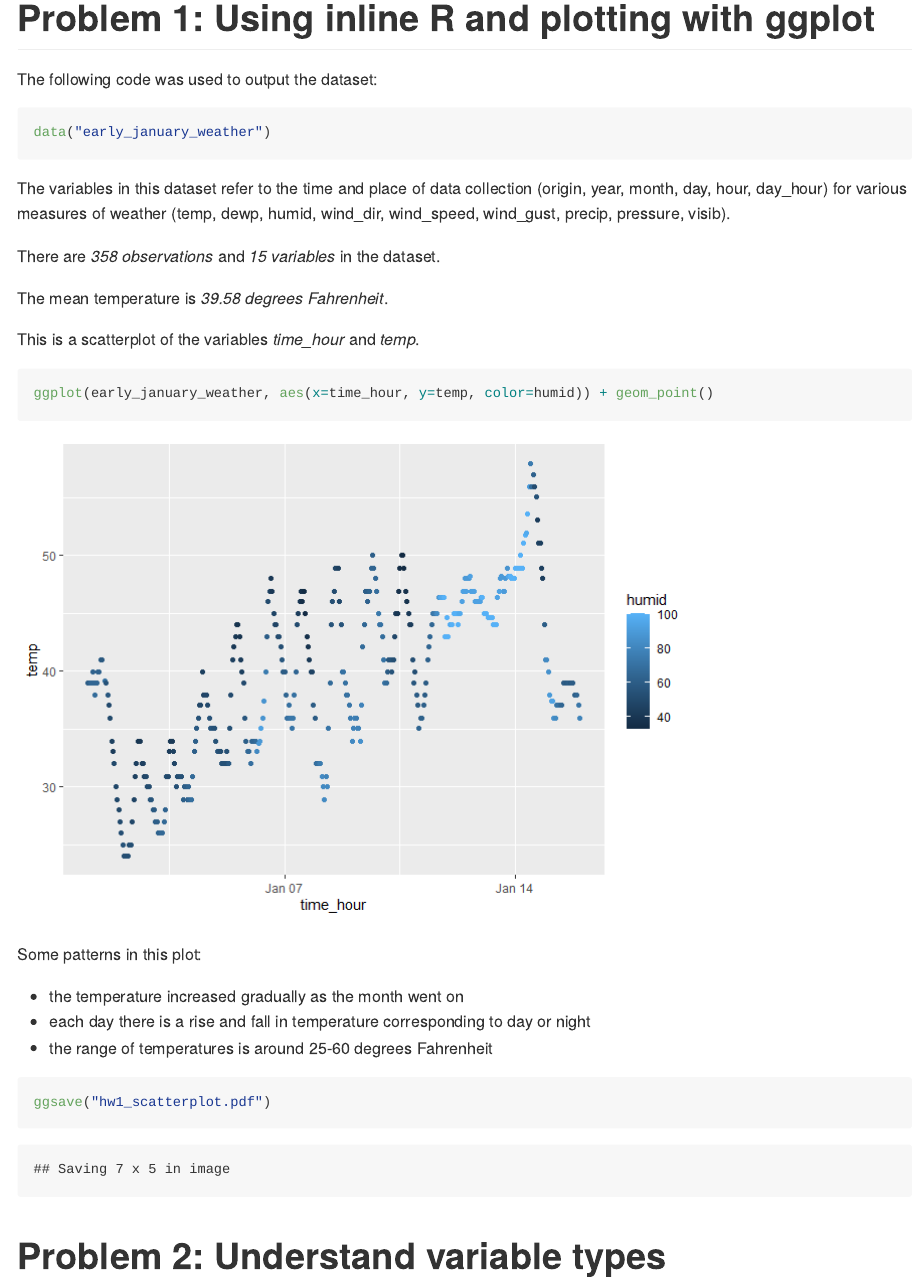
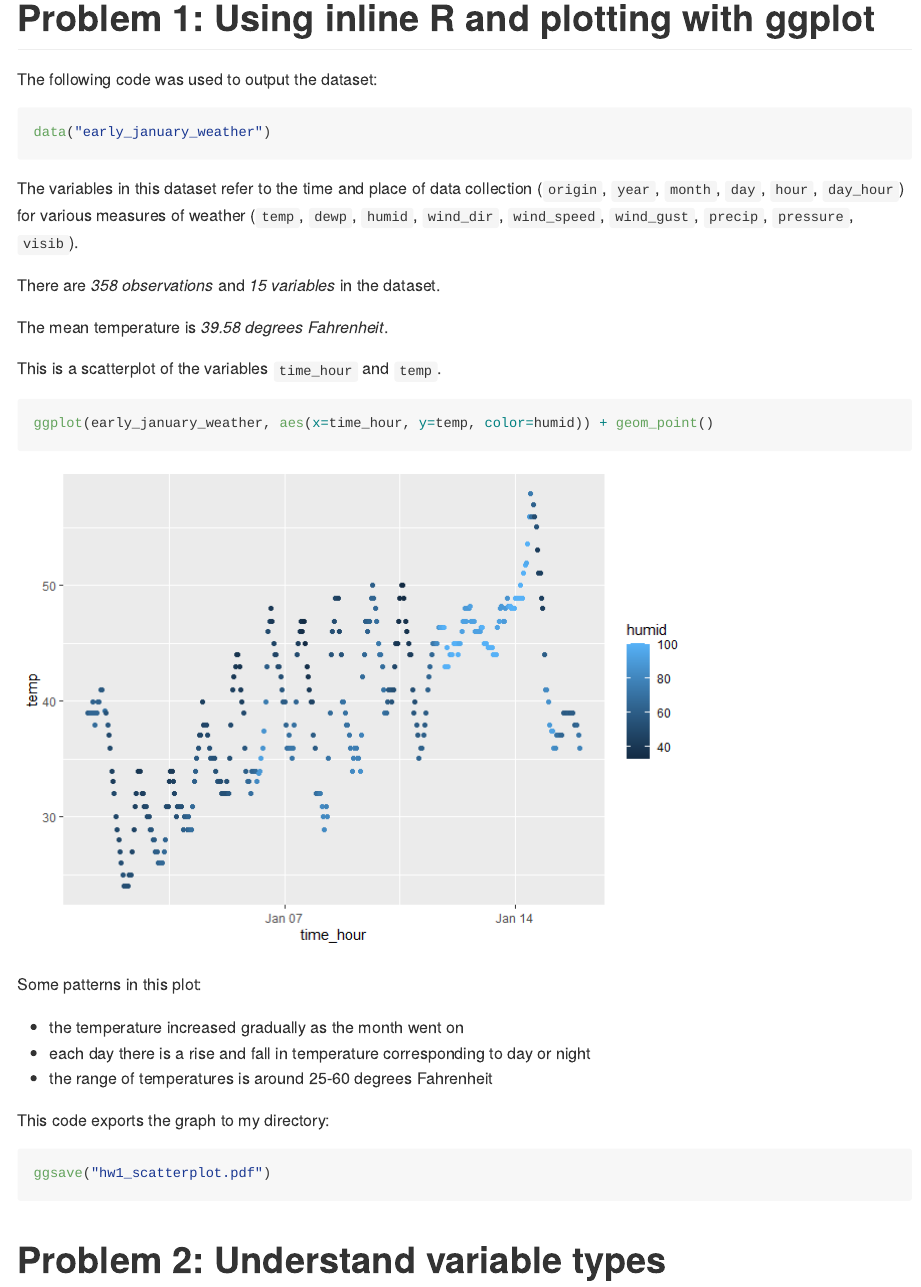
Before and after one commit to wlucia00/p8105_hw1_lw3061, an R Markdown document (p8105_hw1_lw3061.Rmd): the page in a window 1100 px wide, from 170 px down. The pictures show the output file p8105_hw1_lw3061.md that the author committed with the source, drawn offline in the style of GitHub.

Commit message:
polishing code

````diff
--- a/p8105_hw1_lw3061.Rmd
+++ b/p8105_hw1_lw3061.Rmd
@@ -16,13 +16,13 @@ The following code was used to output the dataset:
 data("early_january_weather")
 ```
 
-The variables in this dataset refer to the time and place of data collection (origin, year, month, day, hour, day_hour) for various measures of weather (temp, dewp, humid, wind_dir, wind_speed, wind_gust, precip, pressure, visib).
+The variables in this dataset refer to the time and place of data collection (`origin`, `year`, `month`, `day`, `hour`, `day_hour`) for various measures of weather (`temp`, `dewp`, `humid`, `wind_dir`, `wind_speed`, `wind_gust`, `precip`, `pressure`, `visib`).
 
 There are *`r nrow(early_january_weather)` observations* and *`r ncol(early_january_weather)` variables* in the dataset.
 
 The mean temperature is *`r round(mean(early_january_weather$temp), digits=2) ` degrees Fahrenheit*.
 
-This is a scatterplot of the variables *time_hour* and *temp*.
+This is a scatterplot of the variables `time_hour` and `temp`.
 ```{r}
 ggplot(early_january_weather, aes(x=time_hour, y=temp, color=humid)) + geom_point()
 ```
@@ -33,10 +33,10 @@ Some patterns in this plot:
 * each day there is a rise and fall in temperature corresponding to day or night
 * the range of temperatures is around 25-60 degrees Fahrenheit
 
-```{r}
+This code exports the graph to my directory:
+```{r, message=FALSE}
 ggsave("hw1_scatterplot.pdf")
 ```
-
 
 # Problem 2: Understand variable types
 A new dataframe is created below:
````
Also changed, not shown: hw1_scatterplot.pdf, p8105_hw1_lw3061.md, p8105_hw1_lw3061.Rmd (3 more changed lines).
